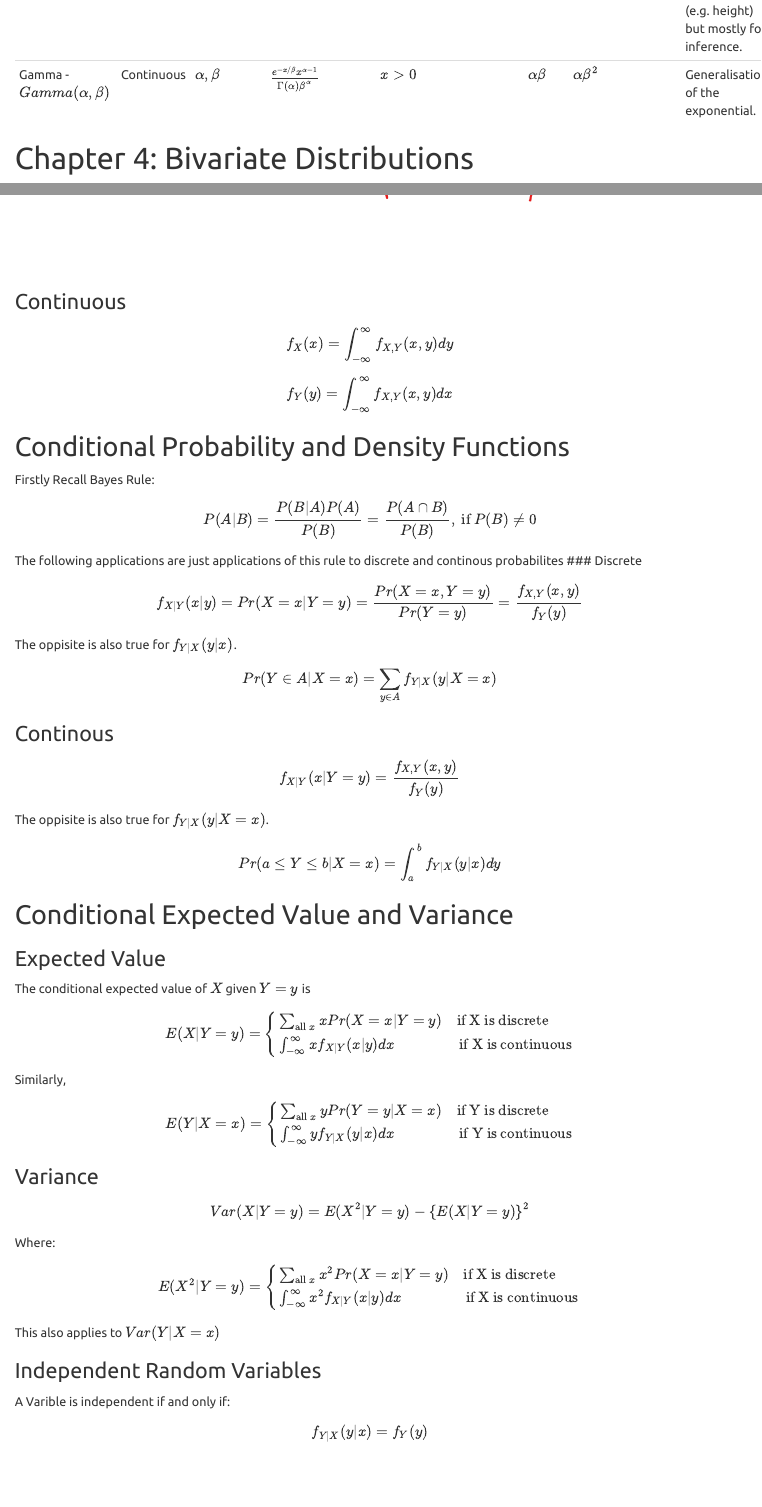
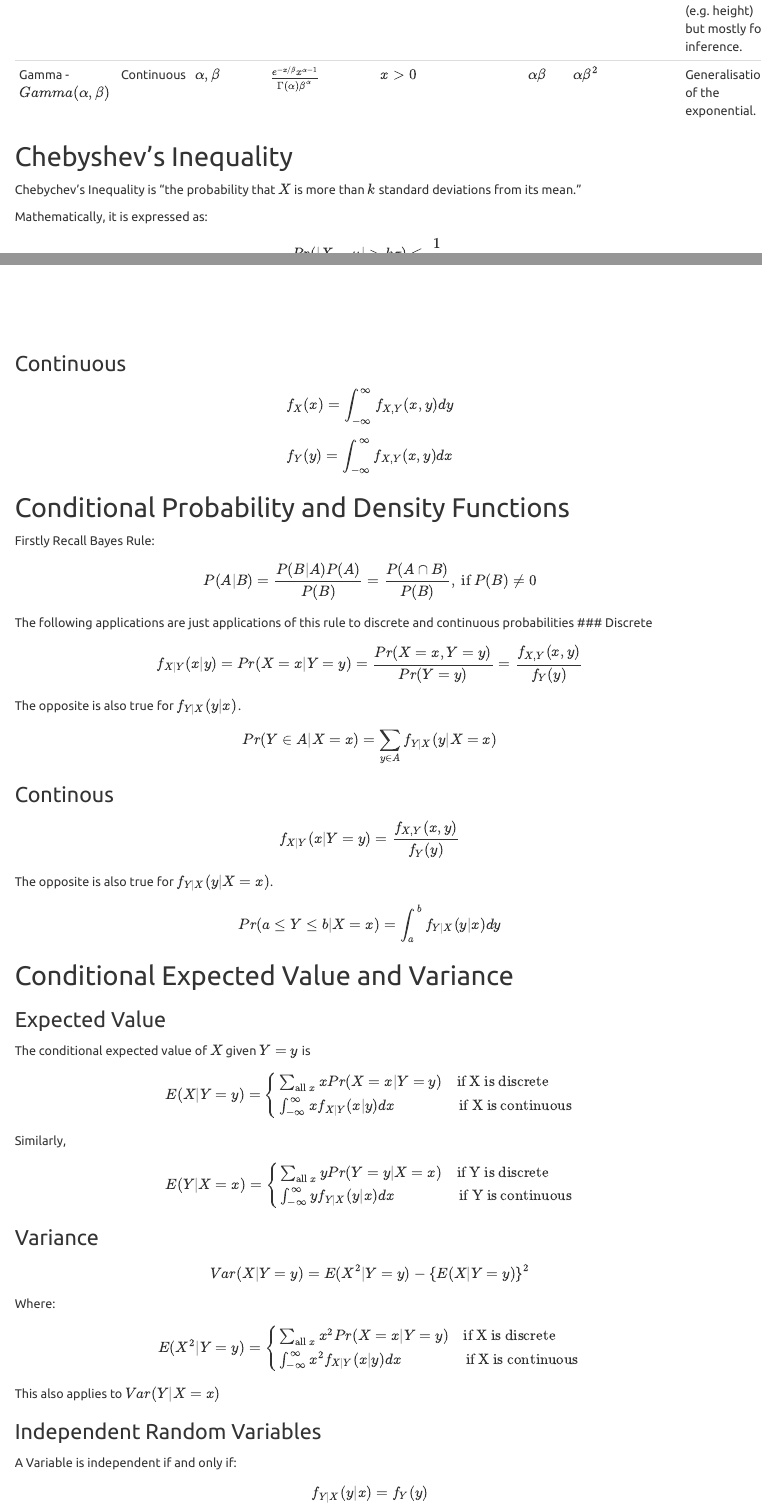
Before and after one commit to marcishak/math2801notes, an R Markdown document (MATH2801notes.Rmd): the page in a window 1100 px wide, from 8640 px down, and a second part further down, joined at a grey line. Rendered offline with R 4.5, knitr and Pandoc, with nearby package versions; code that draws random numbers runs with fixed seeds of ours; menus at the side of the page are left out.

Commit message:
updated notes: Mon Aug 19 11:01:45 AEST 2019

```diff
--- a/MATH2801notes.Rmd
+++ b/MATH2801notes.Rmd
@@ -415,3 +415,9 @@ for \(y\) such that \(f_X\{h^{-1}(y)\} > 0\)
 | Normal - \(N(\mu,\sigma^2)\)    	| Continuous 	| \(\mu,\sigma^2\) 	| \(\frac{1}{\sigma\sqrt{2\pi}}e^{-\frac{(x-\mu)^2}{2\sigma^2}}\)  	| \(\infty > x > -\infty \)  	| \(\mu\)           	| \(\sigma^2\)                                   	| Useful for some variables (e.g. height) but mostly for inference.                 	|
 | Gamma - \(Gamma(\alpha,\beta)\) 	| Continuous 	| \(\alpha,\beta\) 	| \(\frac{e^{-x/\beta}x^{\alpha-1}}{\Gamma(\alpha)\beta^\alpha }\) 	| \(x > 0\)                  	| \(\alpha\beta\)   	| \(\alpha\beta^2\)                              	| Generalisation of the exponential.                                                	|
 
+
+## Chebyshev's Inequality
+
+Chebychev's Inequality is "the probability that \(X\) is more than \(k\) standard deviations from its mean."
+
+Mathematically, it is expressed as:
@@ -488,14 +499,14 @@ Firstly Recall Bayes Rule:
 P(A|B) = \frac{P(B|A)P(A)}{P(B)} = \frac{P(A \cap B)}{P(B)}, \text{ if } P(B) \neq 0
 \]
 
-The following applications are just applications of this rule to discrete and continous probabilites
+The following applications are just applications of this rule to discrete and continuous probabilities
 ### Discrete
 
 \[
 f_{X|Y}(x|y) = Pr(X = x | Y = y) = \frac{Pr(X = x , Y = y)}{Pr(Y=y)} = \frac{f_{X,Y}(x,y)}{f_Y(y)}
 \]
 
-The oppisite is also true for \(f_{Y|X}(y|x)\).
+The opposite is also true for \(f_{Y|X}(y|x)\).
 
 
 \[
@@ -507,7 +518,7 @@ Pr(Y \in A |X = x) = \sum_{y \in A} f_{Y|X}(y|X = x)
 \[
 f_{X|Y}(x|Y=y) = \frac{f_{X,Y}(x,y)}{f_Y(y)}
 \]
-The oppisite is also true for \(f_{Y|X}(y| X = x)\).
+The opposite is also true for \(f_{Y|X}(y| X = x)\).
 
 \[
 Pr(a \leq Y \leq b | X = x) = \int_a^b f_{Y|X}(y|x) dy
@@ -554,7 +565,7 @@ This also applies to \(Var (Y|X =x) \)
 
 ### Independent Random Variables
 
-A Varible is independent if and only if:
+A Variable is independent if and only if:
 \[
 f_{Y|X}(y|x) = f_Y(y)
 \]
```
Also changed, not shown: MATH2801notes.Rmd (17 more changed lines).
